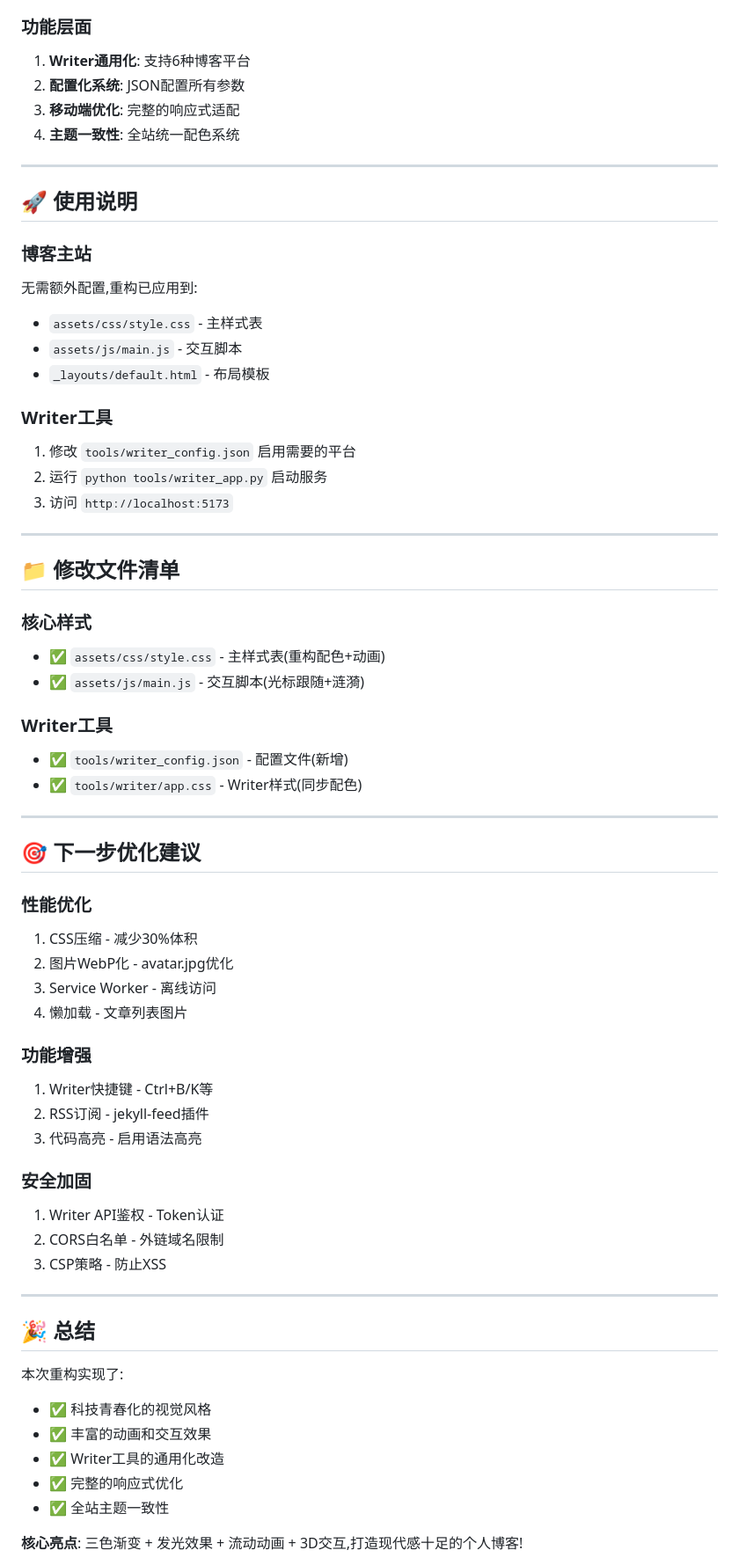
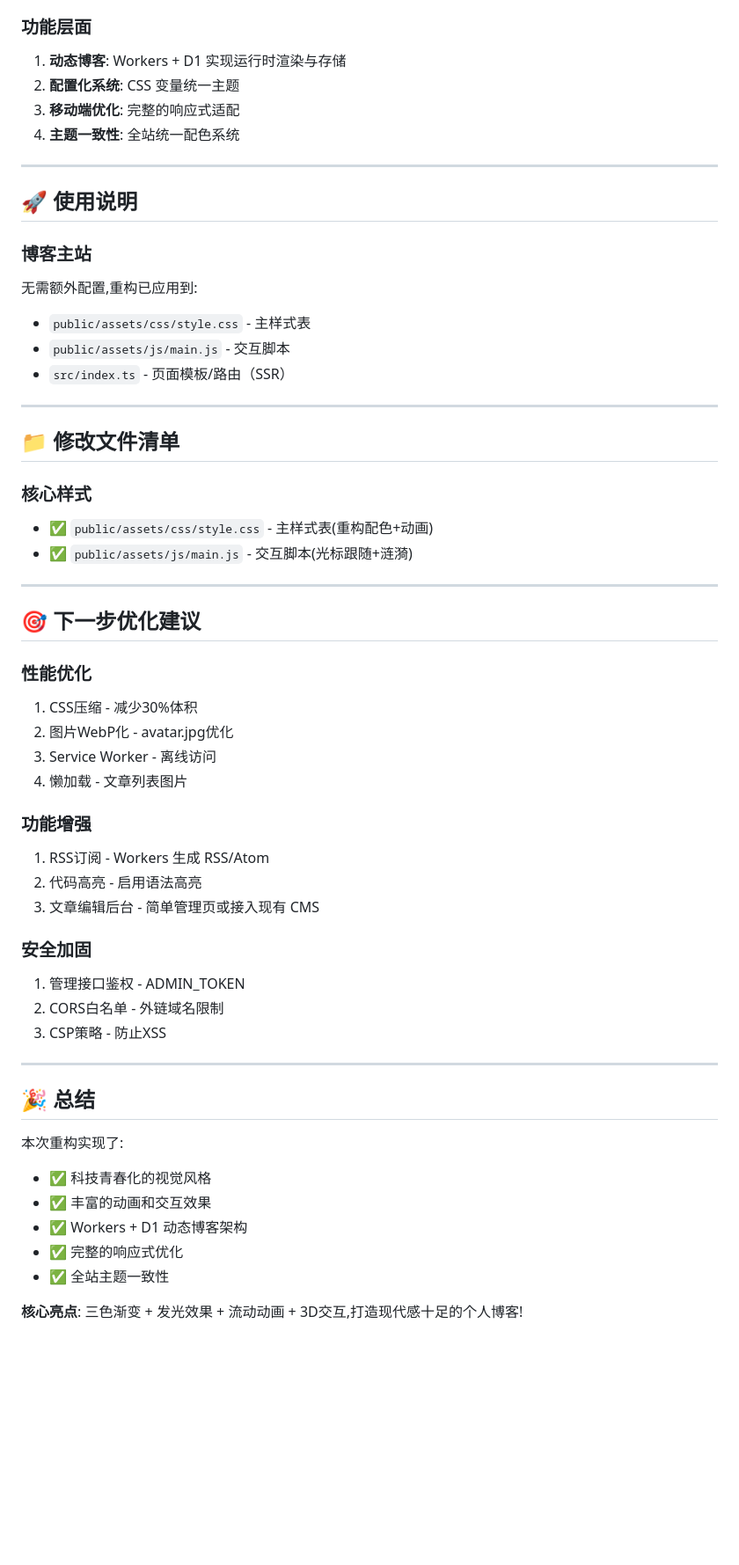
Before and after one commit to zhaoxuya520/cf-workers-blog, a Markdown page: UI_REFACTOR.md, the part around one of its changes. Shown at 88% size. Rendered like a GitHub page; blank space fills up the shorter version.

Commit message:
docs: update UI refactor notes for Workers

```diff
--- a/UI_REFACTOR.md
+++ b/UI_REFACTOR.md
@@ -165,8 +141,8 @@
 4. **悬浮反馈**: 所有可交互元素都有明显反馈
 
 ### 功能层面
-1. **Writer通用化**: 支持6种博客平台
-2. **配置化系统**: JSON配置所有参数
+1. **动态博客**: Workers + D1 实现运行时渲染与存储
+2. **配置化系统**: CSS 变量统一主题
 3. **移动端优化**: 完整的响应式适配
 4. **主题一致性**: 全站统一配色系统
 
@@ -176,26 +152,17 @@
 
 ### 博客主站
 无需额外配置,重构已应用到:
-- `assets/css/style.css` - 主样式表
-- `assets/js/main.js` - 交互脚本
-- `_layouts/default.html` - 布局模板
-
-### Writer工具
-1. 修改 `tools/writer_config.json` 启用需要的平台
-2. 运行 `python tools/writer_app.py` 启动服务
-3. 访问 `http://localhost:5173`
+- `public/assets/css/style.css` - 主样式表
+- `public/assets/js/main.js` - 交互脚本
+- `src/index.ts` - 页面模板/路由（SSR）
 
 ---
 
 ## 📁 修改文件清单
 
 ### 核心样式
-- ✅ `assets/css/style.css` - 主样式表(重构配色+动画)
-- ✅ `assets/js/main.js` - 交互脚本(光标跟随+涟漪)
-
-### Writer工具
-- ✅ `tools/writer_config.json` - 配置文件(新增)
-- ✅ `tools/writer/app.css` - Writer样式(同步配色)
+- ✅ `public/assets/css/style.css` - 主样式表(重构配色+动画)
+- ✅ `public/assets/js/main.js` - 交互脚本(光标跟随+涟漪)
 
 ---
 
@@ -208,12 +175,12 @@
 4. 懒加载 - 文章列表图片
 
 ### 功能增强
-1. Writer快捷键 - Ctrl+B/K等
-2. RSS订阅 - jekyll-feed插件
-3. 代码高亮 - 启用语法高亮
+1. RSS订阅 - Workers 生成 RSS/Atom
+2. 代码高亮 - 启用语法高亮
+3. 文章编辑后台 - 简单管理页或接入现有 CMS
 
 ### 安全加固
-1. Writer API鉴权 - Token认证
+1. 管理接口鉴权 - ADMIN_TOKEN
 2. CORS白名单 - 外链域名限制
 3. CSP策略 - 防止XSS
 
@@ -224,7 +191,7 @@
 本次重构实现了:
 - ✅ 科技青春化的视觉风格
 - ✅ 丰富的动画和交互效果
-- ✅ Writer工具的通用化改造
+- ✅ Workers + D1 动态博客架构
 - ✅ 完整的响应式优化
 - ✅ 全站主题一致性
 
```
Also changed, not shown: other parts of UI_REFACTOR.md (+4 -28 lines).
